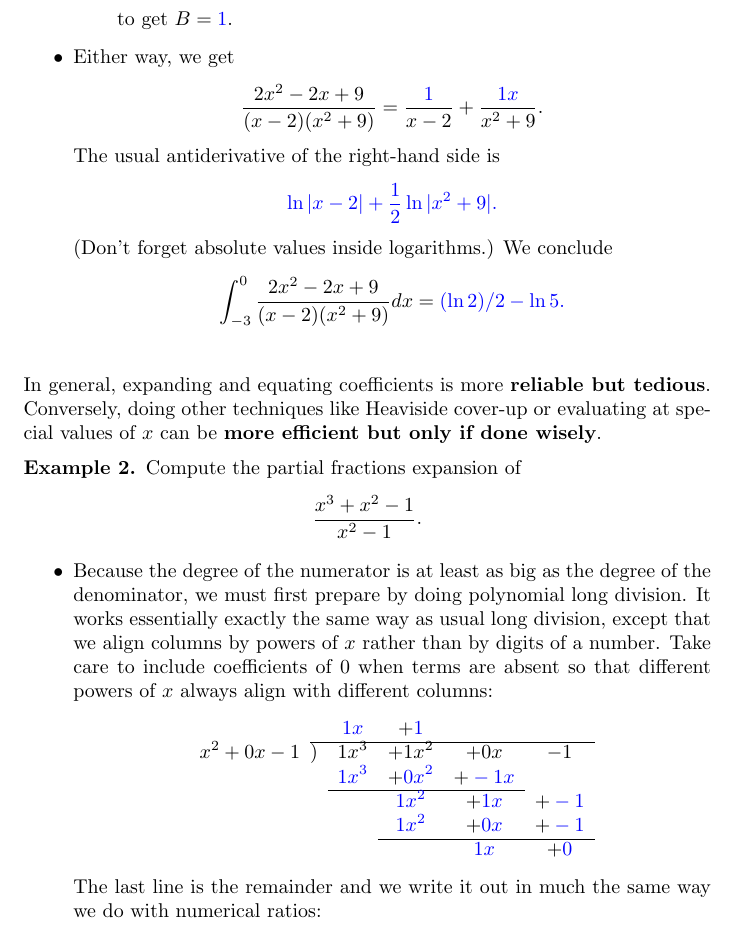
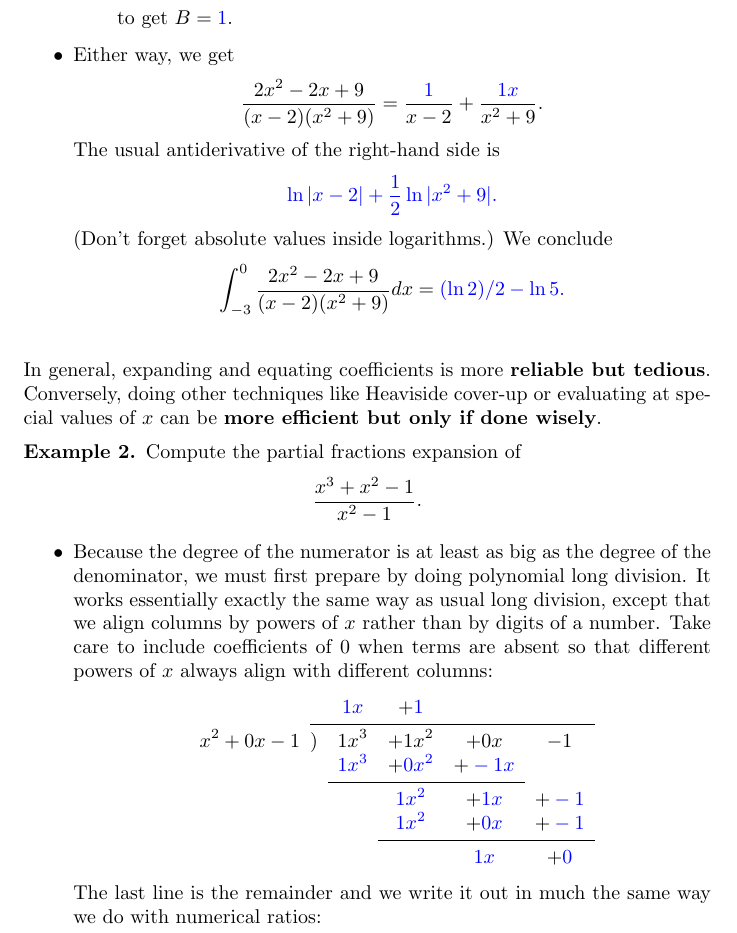
Before and after one commit to ptgressman/math104, a LaTeX document (techniques/12partialfractionswarm.tex, which reads preamble.tex): part of page 3 of 4, cut so that both start at the same text. Compiled offline with pdfLaTeX.

Commit message:
let's try booktabs

```diff
--- a/preamble.tex
+++ b/preamble.tex
@@ -10,6 +10,7 @@
 {odes/}
 {lessons/}
 }
+\usepackage{booktabs}
 
 \newcommand{\bigmath}[1]{$\displaystyle #1$}
 \newcommand{\choicebreak}{}
--- a/techniques/12partialfractionswarm.tex
+++ b/techniques/12partialfractionswarm.tex
@@ -79,13 +79,13 @@ Compute the partial fractions expansion of
 \[
 \begin{array}{r@{\hskip\arraycolsep}lcccc}
  && \answer{1}x & + \answer{1} & & \\
-\cline{2-6}
+ \cmidrule{2-6}
 x^2 + 0 x - 1 &)& 1 x^3 & + 1 x^2 & + 0 x & -1 \\
  && \answer{1} x^3 & + \answer{0} x^2 & + \answer{-1} x &  \\
- \cline{3-5}
+\cmidrule{3-5}
   && & \answer{1} x^2 & + \answer{1} x & + \answer{-1} \\
   && & \answer{1} x^2 & + \answer{0} x & + \answer{-1} \\
-  \cline{4-6}
+\cmidrule{4-6}
   && &  & \answer{1} x & + \answer{0}
 \end{array}
 \]
```
Also changed, not shown: math104online.pdf, 3 other files.
